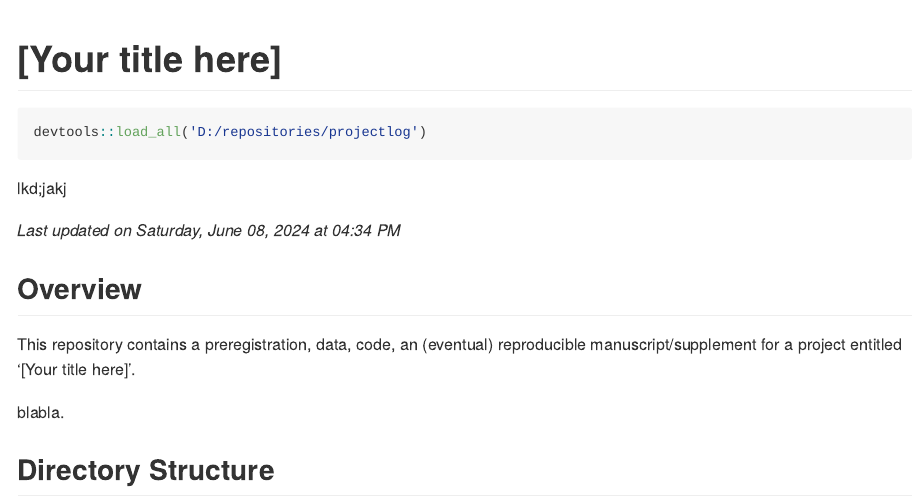
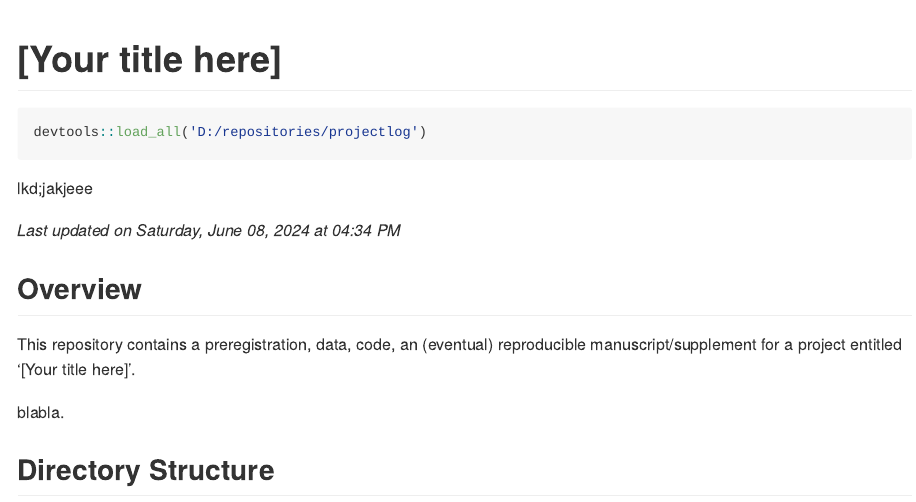
Before and after one commit to StefanVermeent/demo, an R Markdown document (README.Rmd): the page in a window 1100 px wide, from its top. Rendered offline with R 4.5, knitr and Pandoc, with nearby package versions; some code elsewhere in the file could not run offline.

Commit message:
trial 3 for release release-milestone

````diff
--- a/README.Rmd
+++ b/README.Rmd
@@ -9,7 +9,7 @@ link-citations: true
 ```{r}
 devtools::load_all('D:/repositories/projectlog')
 ```
- lkd;jakj
+ lkd;jakjeee
 
 *Last updated `r format(Sys.time(), 'on %A, %B %d, %Y at %I:%M %p')`*
 
````
